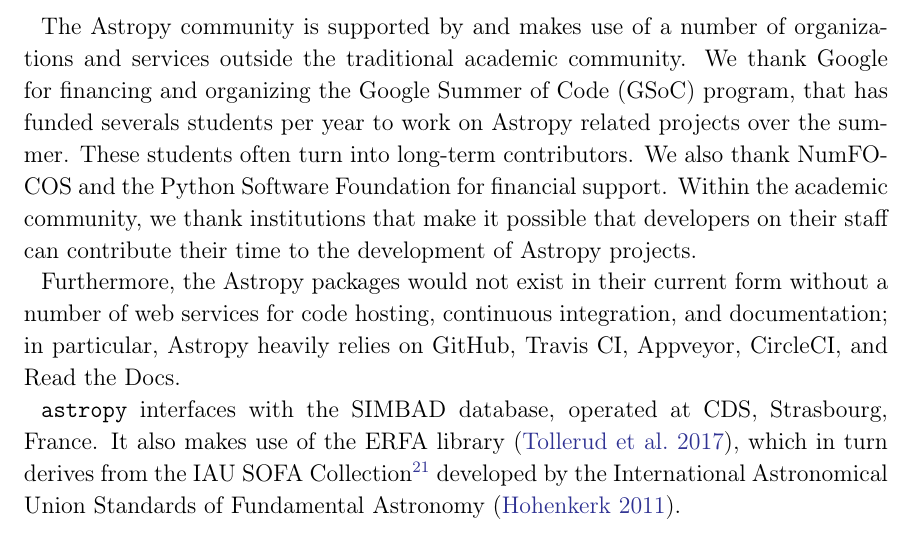
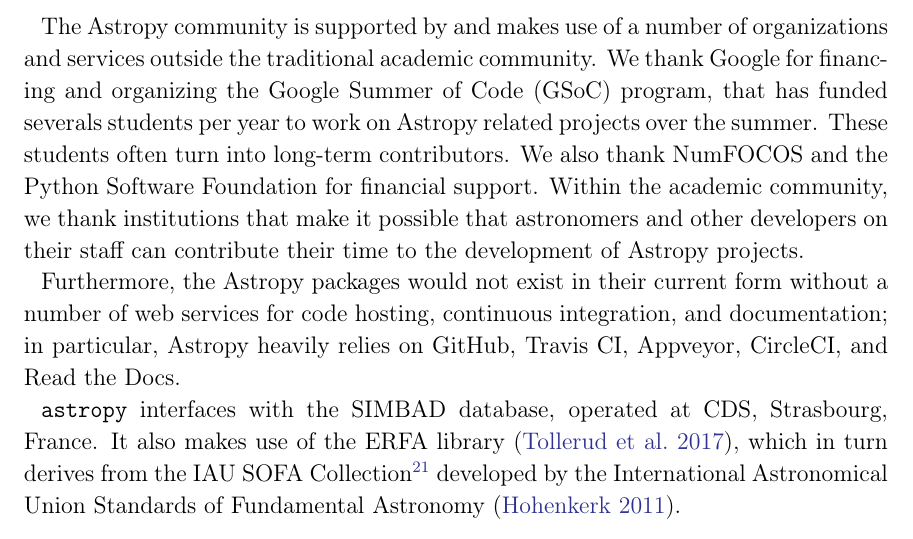
Before and after one commit to astropy/astropy-v2.0-paper, a LaTeX paper (main.tex): part of page 27 of 34, cut so that both start at the same text. Compiled offline with pdfLaTeX.

Commit message:
comments by bspiorz

```diff
--- a/main.tex
+++ b/main.tex
@@ -1266,7 +1266,7 @@
 summer. These students often turn into long-term contributors. We also
 thank NumFOCOS and the Python Software Foundation for financial
 support. Within the academic community, we thank
-institutions that make it possible that developers on
+institutions that make it possible that astronomers and other developers on
 their staff can contribute their time to the development of
 \astropy projects.
 
```
